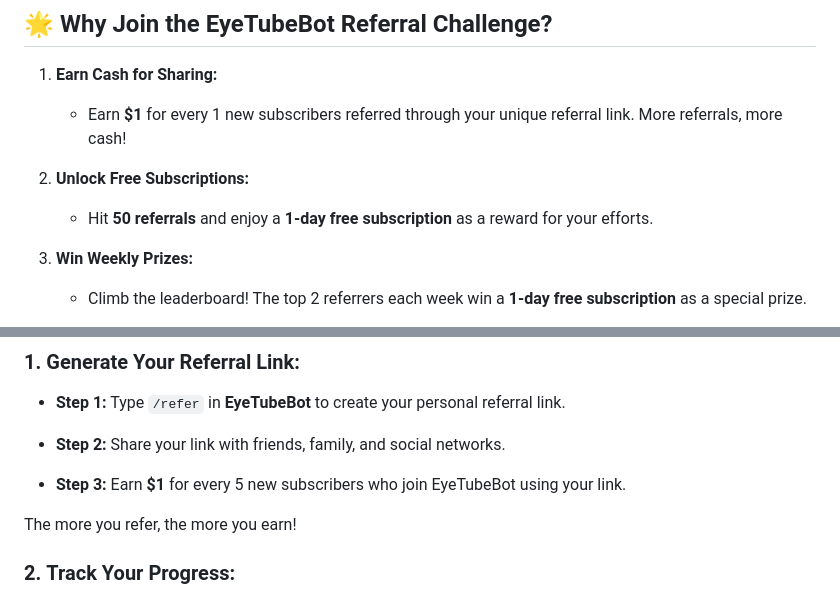
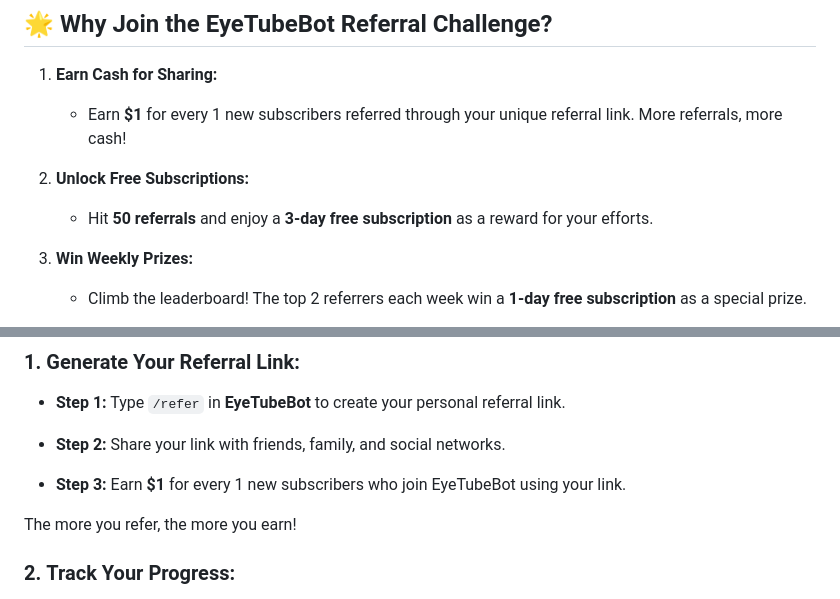
Before and after one commit to Mickekofi/EyeTubeBot, a Markdown page: Documentation_For_End_User/EyeGaming.md, 2 parts joined by grey strips. Drawn GitHub-style.

```diff
--- a/Documentation_For_End_User/EyeGaming.md
+++ b/Documentation_For_End_User/EyeGaming.md
@@ -33,7 +33,7 @@ EyeGaming is your gateway to exciting rewards, including cash prizes and free su
    - Earn **$1** for every 1 new subscribers referred through your unique referral link. More referrals, more cash!
 
 2. **Unlock Free Subscriptions:**
-   - Hit **50 referrals** and enjoy a **1-day free subscription** as a reward for your efforts.
+   - Hit **50 referrals** and enjoy a **3-day free subscription** as a reward for your efforts.
 
 3. **Win Weekly Prizes:**
    - Climb the leaderboard! The top 2 referrers each week win a **1-day free subscription** as a special prize.
@@ -51,7 +51,7 @@ EyeGaming is your gateway to exciting rewards, including cash prizes and free su
 
 - **Step 2:** Share your link with friends, family, and social networks.
 
-- **Step 3:** Earn **$1** for every 5 new subscribers who join EyeTubeBot using your link.
+- **Step 3:** Earn **$1** for every 1 new subscribers who join EyeTubeBot using your link.
 
 The more you refer, the more you earn!
 
```
